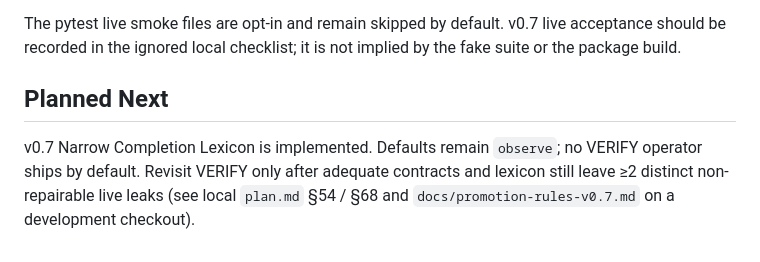
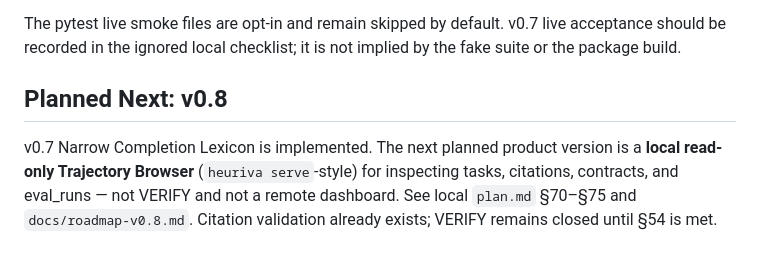
Before and after one commit to ingeniousfrog/Heuriva, a Markdown page: README.md, the part around the change. Drawn GitHub-style.

```diff
--- a/README.md
+++ b/README.md
@@ -349,10 +349,10 @@ The pytest live smoke files are opt-in and remain skipped by default. v0.7 live
 acceptance should be recorded in the ignored local checklist; it is not implied
 by the fake suite or the package build.
 
-## Planned Next
+## Planned Next: v0.8
 
-v0.7 Narrow Completion Lexicon is implemented. Defaults remain `observe`; no
-VERIFY operator ships by default. Revisit VERIFY only after adequate contracts
-and lexicon still leave ≥2 distinct non-repairable live leaks (see local
-`plan.md` §54 / §68 and `docs/promotion-rules-v0.7.md` on a development
-checkout).
+v0.7 Narrow Completion Lexicon is implemented. The next planned product version
+is a **local read-only Trajectory Browser** (`heuriva serve`-style) for
+inspecting tasks, citations, contracts, and eval_runs — not VERIFY and not a
+remote dashboard. See local `plan.md` §70–§75 and `docs/roadmap-v0.8.md`.
+Citation validation already exists; VERIFY remains closed until §54 is met.
```
Also changed, not shown: README-CN.md (+9 -4 lines).
